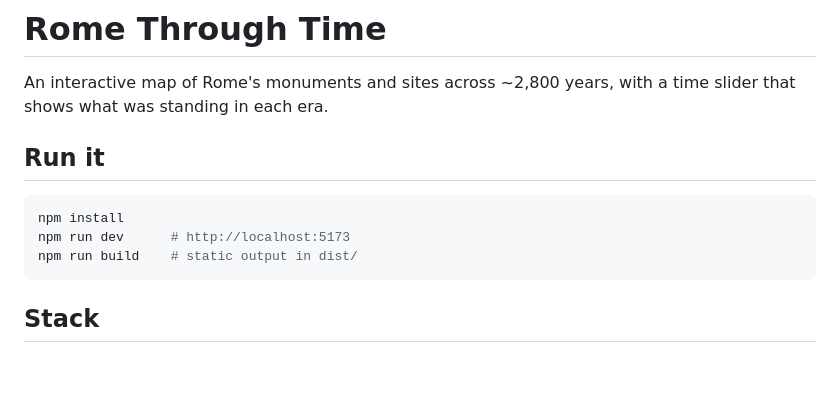
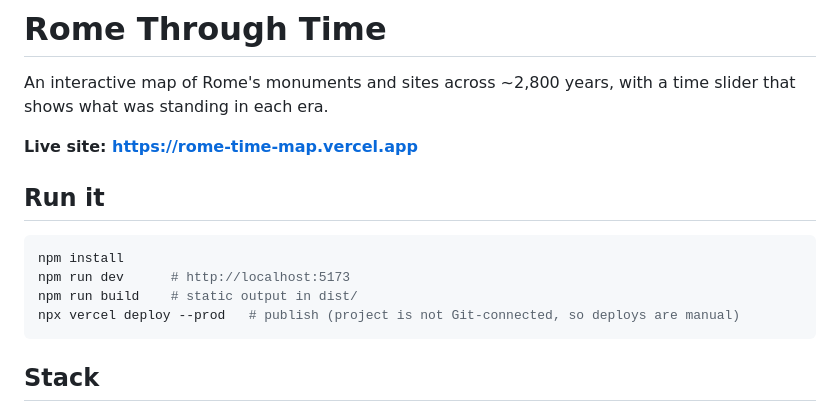
Before and after one commit to iolis16/rome-time-map, a Markdown page: README.md, the part around the change. Drawn GitHub-style; blank space fills up the shorter version.

Commit message:
README: link to the live site and note manual deploys
Co-Authored-By: Claude Sonnet 5.5 <noreply@anthropic.com>

````diff
--- a/README.md
+++ b/README.md
@@ -1,6 +1,8 @@
 # Rome Through Time
 
 An interactive map of Rome's monuments and sites across ~2,800 years, with a time slider that shows what was standing in each era.
+
+**Live site: https://rome-time-map.vercel.app**
 
 ## Run it
 
@@ -8,6 +10,7 @@ An interactive map of Rome's monuments and sites across ~2,800 years, with a tim
 npm install
 npm run dev      # http://localhost:5173
 npm run build    # static output in dist/
+npx vercel deploy --prod   # publish (project is not Git-connected, so deploys are manual)
 ```
 
 ## Stack
````
